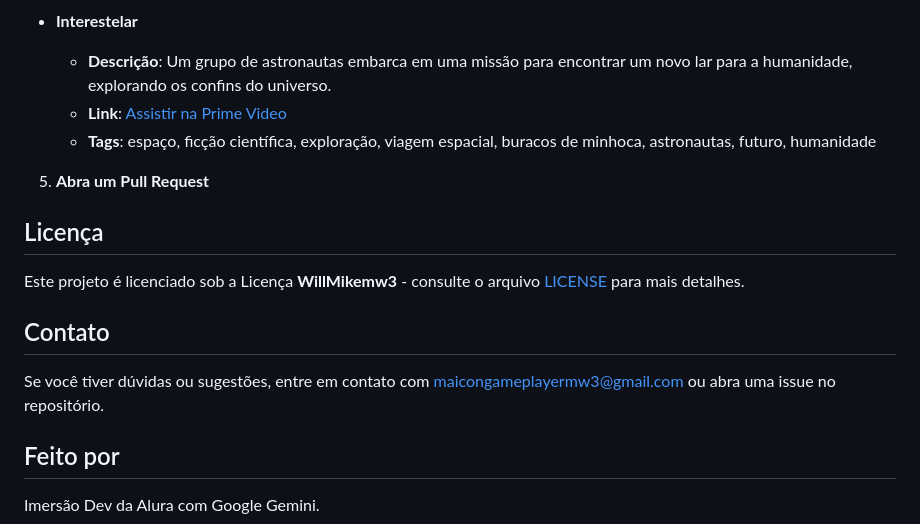
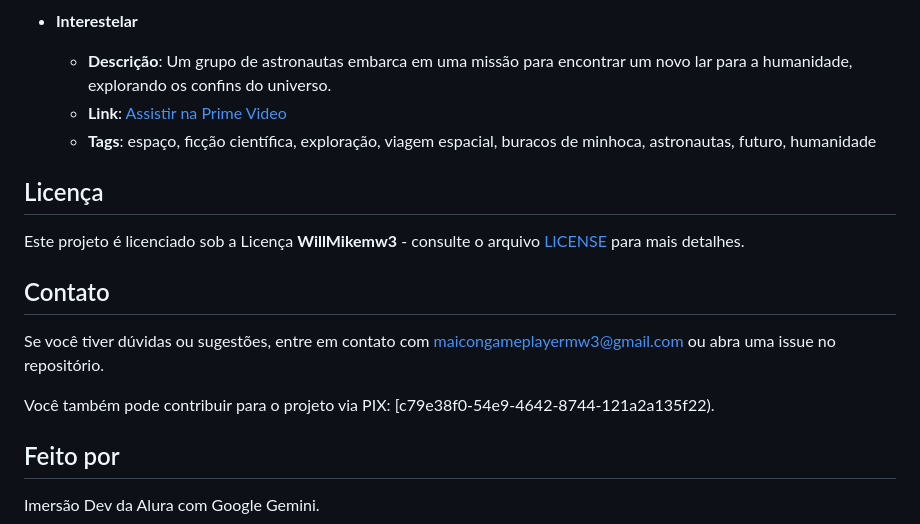
Before and after one commit to WillMikemw3/pesquisa-de-filmes, a Markdown page: README.md, the part around the change. Drawn GitHub-style.

```diff
--- a/README.md
+++ b/README.md
@@ -60,8 +60,6 @@ Aqui estão alguns exemplos de filmes disponíveis na base de dados:
   - **Link**: [Assistir na Prime Video](https://www.primevideo.com/-/pt/detail/Interestelar/0PUNMGZEWOMYFKR1XIGOLTL2YM)
   - **Tags**: espaço, ficção científica, exploração, viagem espacial, buracos de minhoca, astronautas, futuro, humanidade
 
-5. **Abra um Pull Request**
-
 ## Licença
 
 Este projeto é licenciado sob a Licença **WillMikemw3** - consulte o arquivo [LICENSE](./LICENSE) para mais detalhes.
@@ -70,6 +68,8 @@ Este projeto é licenciado sob a Licença **WillMikemw3** - consulte o arquivo [
 
 Se você tiver dúvidas ou sugestões, entre em contato com [maicongameplayermw3@gmail.com](mailto:maicongameplayermw3@gmail.com) ou abra uma issue no repositório.
 
+Você também pode contribuir para o projeto via PIX: [c79e38f0-54e9-4642-8744-121a2a135f22).
+
 ## Feito por
 
 Imersão Dev da Alura com Google Gemini.
```
